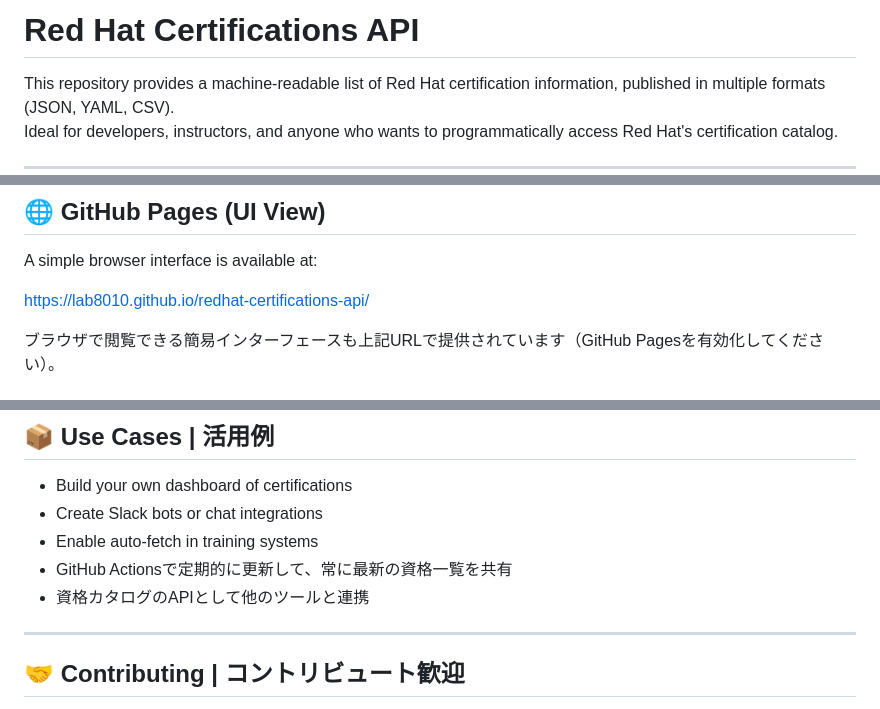
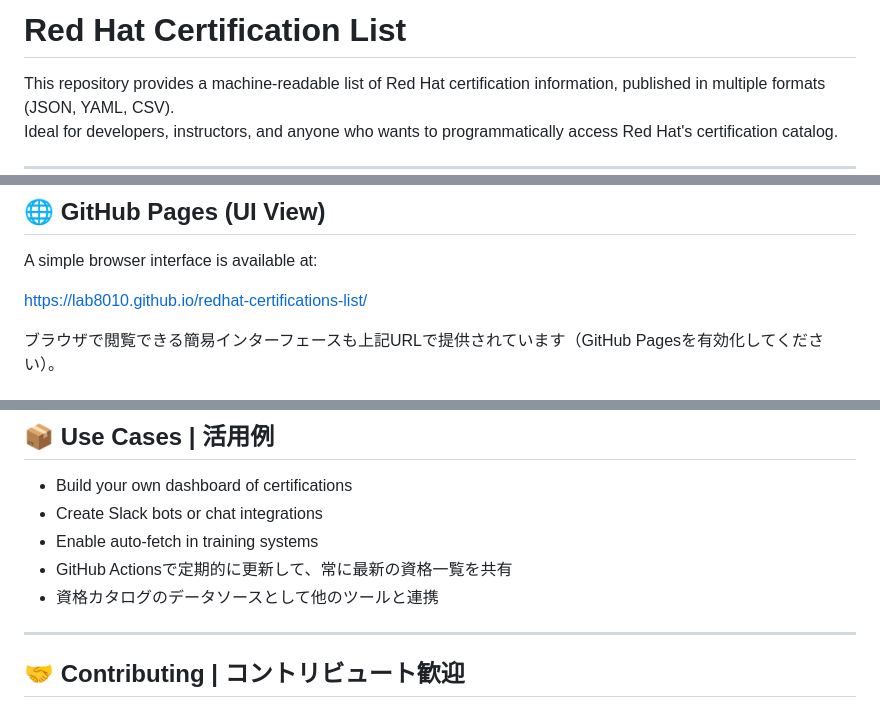
Before and after one commit to Lab8010/redhat-certifications-api, a Markdown page: README.md, 3 parts joined by grey strips. Drawn GitHub-style.

Commit message:
Rename project to Red Hat Certification List
The repo only serves static JSON/YAML/CSV files (no dynamic REST
endpoints), so "API" was misleading. Update the README title, GitHub
Pages URL, and use-case wording ahead of the repo rename to
redhat-certifications-list.

Co-Authored-By: Claude Sonnet 5 <noreply@anthropic.com>

```diff
--- a/README.md
+++ b/README.md
@@ -1,4 +1,4 @@
-# Red Hat Certifications API
+# Red Hat Certification List
 
 This repository provides a machine-readable list of Red Hat certification information, published in multiple formats (JSON, YAML, CSV).
 Ideal for developers, instructors, and anyone who wants to programmatically access Red Hat's certification catalog.
@@ -30,7 +30,7 @@ You can access these directly via GitHub Raw or use them in your own apps.
 
 A simple browser interface is available at:
 
-https://lab8010.github.io/redhat-certifications-api/
+https://lab8010.github.io/redhat-certifications-list/
 
 
 ブラウザで閲覧できる簡易インターフェースも上記URLで提供されています（GitHub Pagesを有効化してください）。
@@ -67,7 +67,7 @@ Then open `http://localhost:8000/index.html` in your browser.
 - Create Slack bots or chat integrations
 - Enable auto-fetch in training systems
 - GitHub Actionsで定期的に更新して、常に最新の資格一覧を共有
-- 資格カタログのAPIとして他のツールと連携
+- 資格カタログのデータソースとして他のツールと連携
 
 ---
 
```
